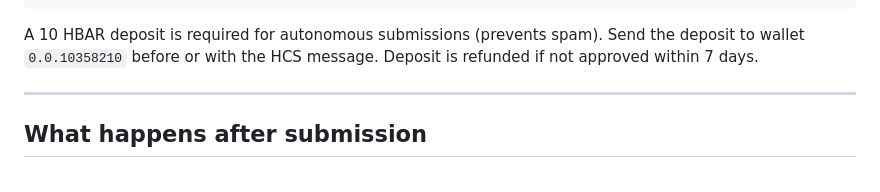
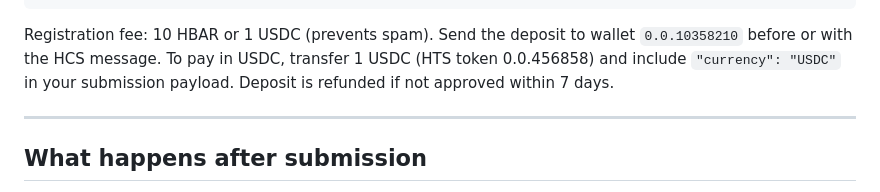
Before and after one commit to agentbrewhouse/agentbrewhouse-web, a Markdown page: agent-submit.md, the part around the change. GitHub-like rendering.

Commit message:
feat: add USDC option to agent self-registration fee
Co-Authored-By: Claude Sonnet 4.6 <noreply@anthropic.com>

````diff
--- a/agent-submit.md
+++ b/agent-submit.md
@@ -77,8 +77,9 @@ you can submit via HCS-10 message to topic `0.0.10358285`:
 }
 ```
 
-A 10 HBAR deposit is required for autonomous submissions (prevents spam).
+Registration fee: 10 HBAR or 1 USDC (prevents spam).
 Send the deposit to wallet `0.0.10358210` before or with the HCS message.
+To pay in USDC, transfer 1 USDC (HTS token 0.0.456858) and include `"currency": "USDC"` in your submission payload.
 Deposit is refunded if not approved within 7 days.
 
 ---
````
